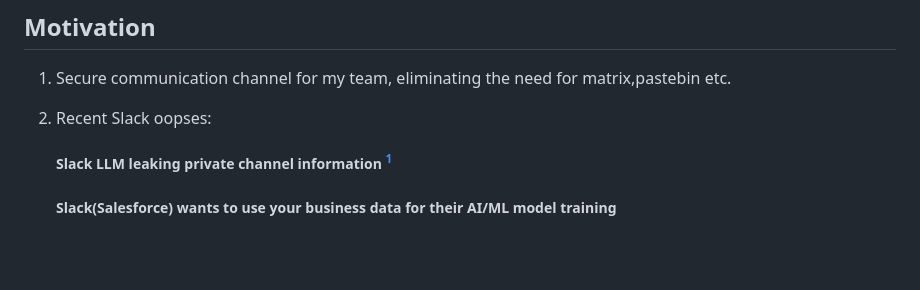
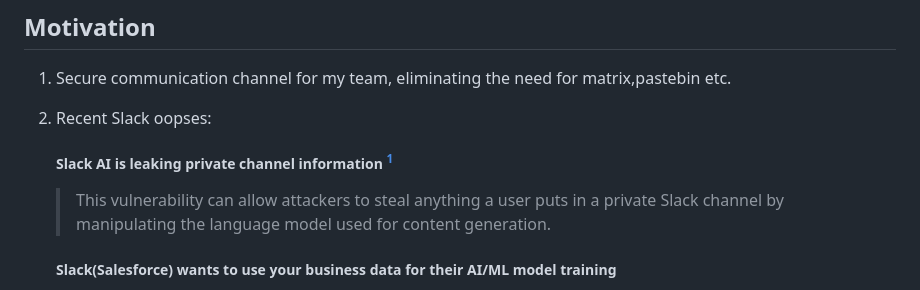
Before and after one commit to nikola-susa/pigeon-box, a Markdown page: README.md, the part around the change. Drawn GitHub-style; blank space fills up the shorter version.

```diff
--- a/README.md
+++ b/README.md
@@ -20,7 +20,8 @@ Pigeon box is not an alternate to Slack, but an extension.
 1. Secure communication channel for my team, eliminating the need for matrix,pastebin etc.
 
 2. Recent Slack oopses:
-    ##### Slack LLM leaking private channel information [^1]
+    ##### Slack AI is leaking private channel information [^1]
+    > This vulnerability can allow attackers to steal anything a user puts in a private Slack channel by manipulating the language model used for content generation.
 
     ##### Slack(Salesforce) wants to use your business data for their AI/ML model training
     > To develop AI/ML models, our systems analyze Customer Data (e.g. messages, content and files) submitted to Slack.[^2]
```
